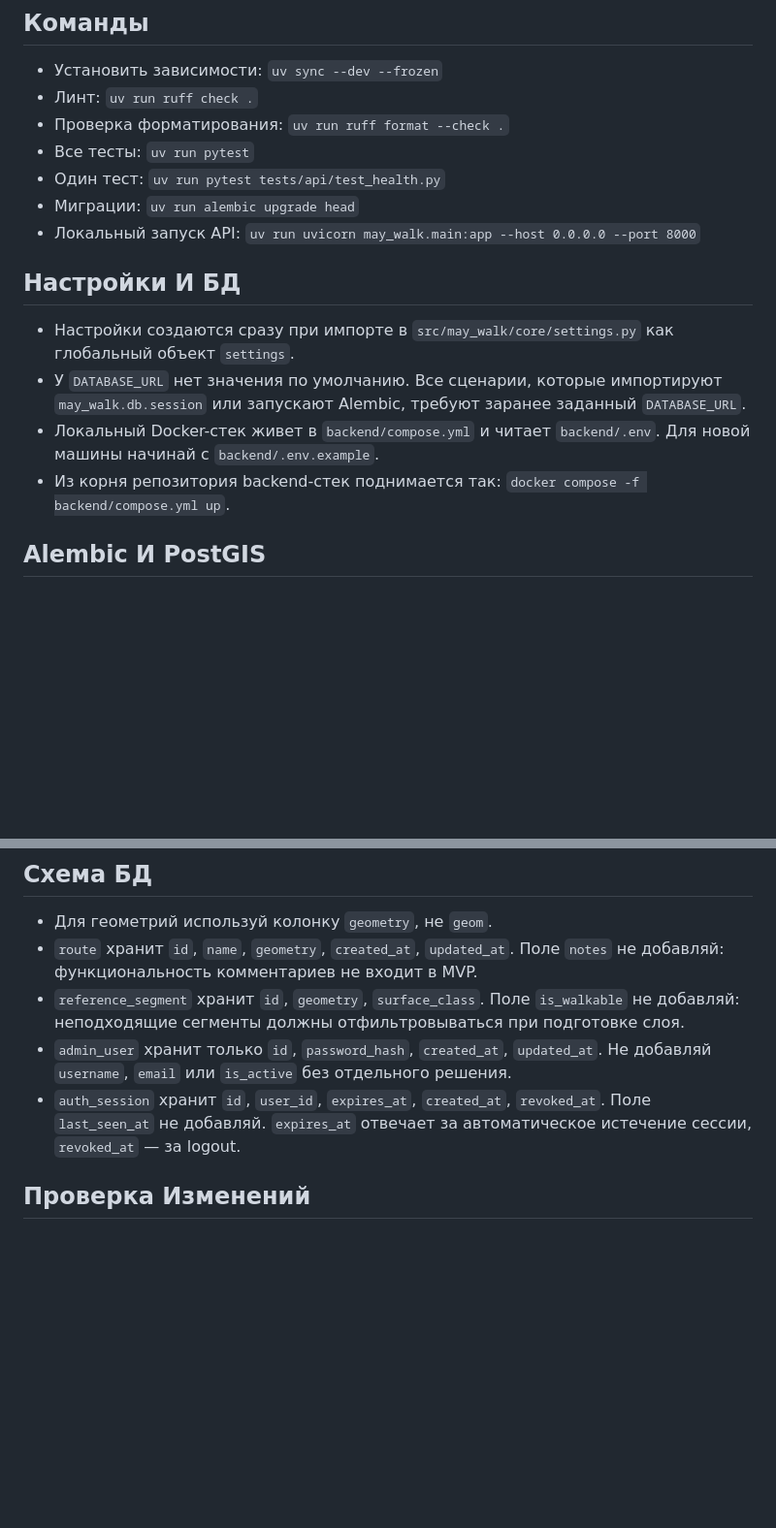
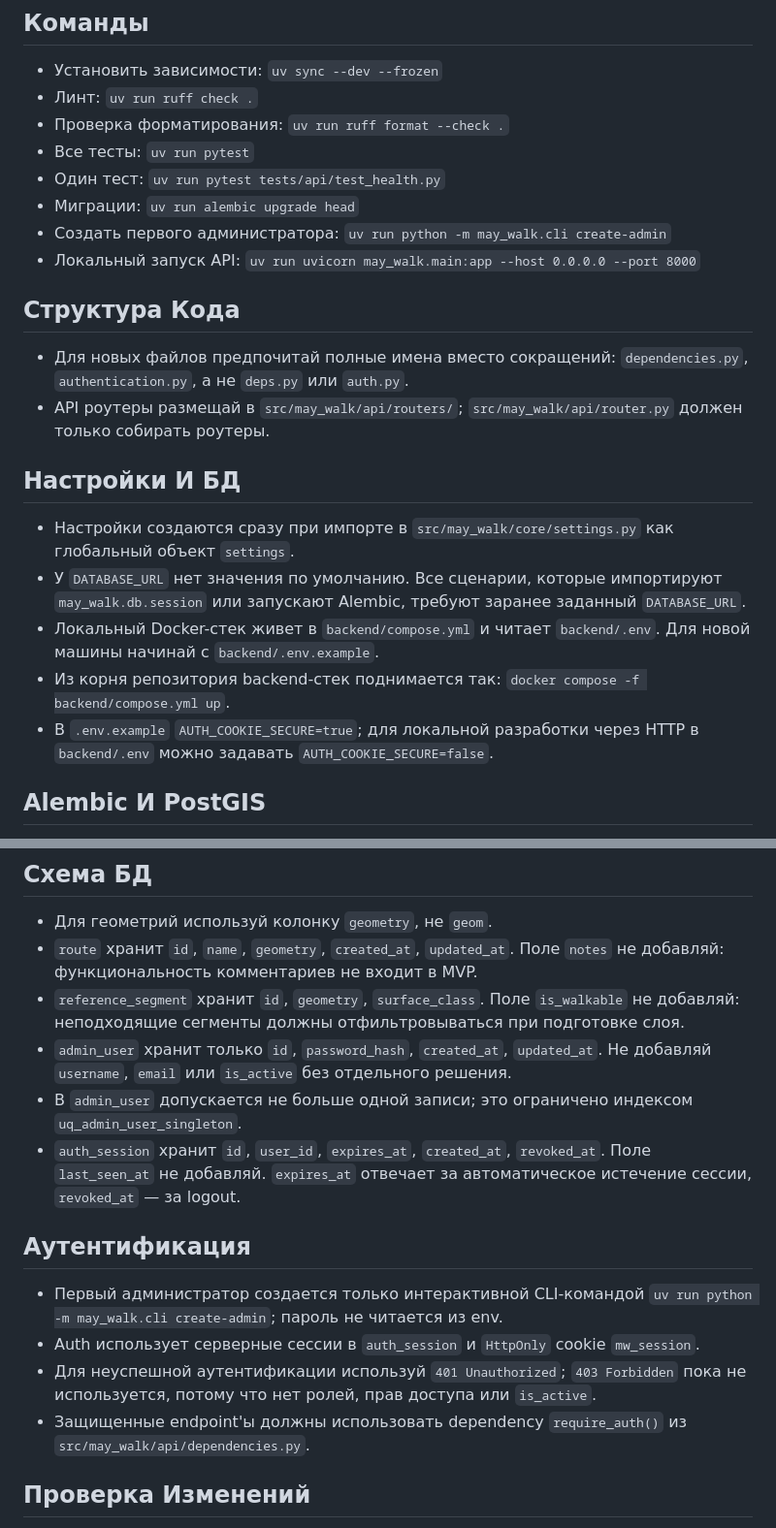
Before and after one commit to swokeqq/may-walk, a Markdown page: backend/AGENTS.md, 2 parts joined by grey strips. Shown at 97% size. Rendered like a GitHub page; blank space fills up the shorter version.

Commit message:
Обновить инструкции для агентов

```diff
--- a/backend/AGENTS.md
+++ b/backend/AGENTS.md
@@ -12,7 +12,13 @@
 - Все тесты: `uv run pytest`
 - Один тест: `uv run pytest tests/api/test_health.py`
 - Миграции: `uv run alembic upgrade head`
+- Создать первого администратора: `uv run python -m may_walk.cli create-admin`
 - Локальный запуск API: `uv run uvicorn may_walk.main:app --host 0.0.0.0 --port 8000`
+
+## Структура Кода
+
+- Для новых файлов предпочитай полные имена вместо сокращений: `dependencies.py`, `authentication.py`, а не `deps.py` или `auth.py`.
+- API роутеры размещай в `src/may_walk/api/routers/`; `src/may_walk/api/router.py` должен только собирать роутеры.
 
 ## Настройки И БД
 
@@ -20,6 +26,7 @@
 - У `DATABASE_URL` нет значения по умолчанию. Все сценарии, которые импортируют `may_walk.db.session` или запускают Alembic, требуют заранее заданный `DATABASE_URL`.
 - Локальный Docker-стек живет в `backend/compose.yml` и читает `backend/.env`. Для новой машины начинай с `backend/.env.example`.
 - Из корня репозитория backend-стек поднимается так: `docker compose -f backend/compose.yml up`.
+- В `.env.example` `AUTH_COOKIE_SECURE=true`; для локальной разработки через HTTP в `backend/.env` можно задавать `AUTH_COOKIE_SECURE=false`.
 
 ## Alembic И PostGIS
 
@@ -32,7 +39,15 @@
 - `route` хранит `id`, `name`, `geometry`, `created_at`, `updated_at`. Поле `notes` не добавляй: функциональность комментариев не входит в MVP.
 - `reference_segment` хранит `id`, `geometry`, `surface_class`. Поле `is_walkable` не добавляй: неподходящие сегменты должны отфильтровываться при подготовке слоя.
 - `admin_user` хранит только `id`, `password_hash`, `created_at`, `updated_at`. Не добавляй `username`, `email` или `is_active` без отдельного решения.
+- В `admin_user` допускается не больше одной записи; это ограничено индексом `uq_admin_user_singleton`.
 - `auth_session` хранит `id`, `user_id`, `expires_at`, `created_at`, `revoked_at`. Поле `last_seen_at` не добавляй. `expires_at` отвечает за автоматическое истечение сессии, `revoked_at` — за logout.
+
+## Аутентификация
+
+- Первый администратор создается только интерактивной CLI-командой `uv run python -m may_walk.cli create-admin`; пароль не читается из env.
+- Auth использует серверные сессии в `auth_session` и `HttpOnly` cookie `mw_session`.
+- Для неуспешной аутентификации используй `401 Unauthorized`; `403 Forbidden` пока не используется, потому что нет ролей, прав доступа или `is_active`.
+- Защищенные endpoint'ы должны использовать dependency `require_auth()` из `src/may_walk/api/dependencies.py`.
 
 ## Проверка Изменений
 
```
